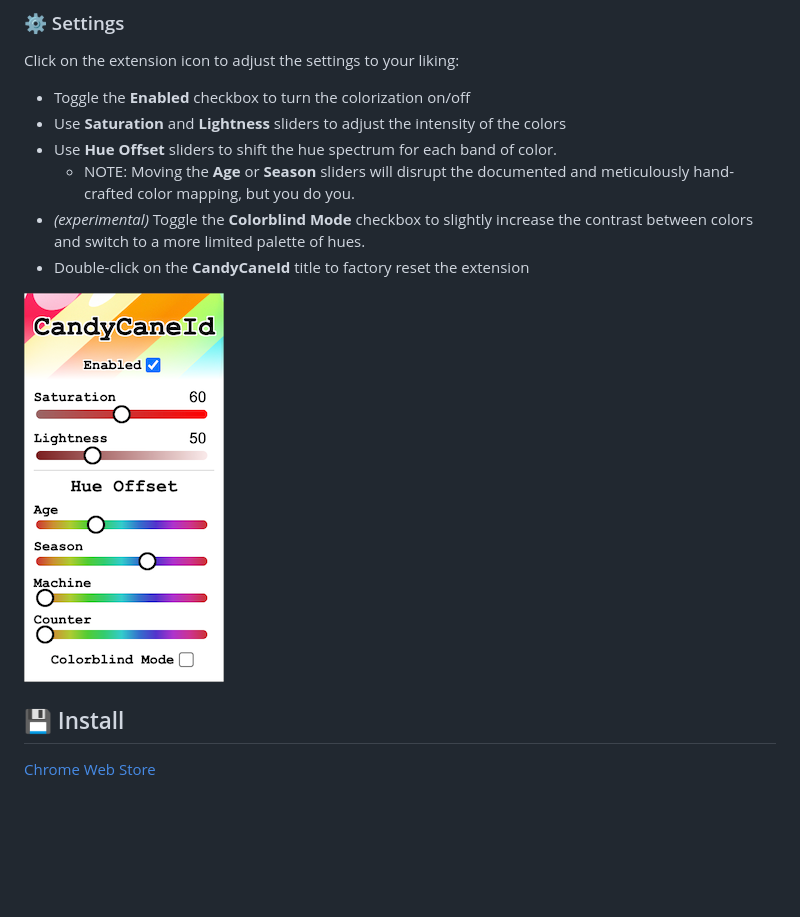
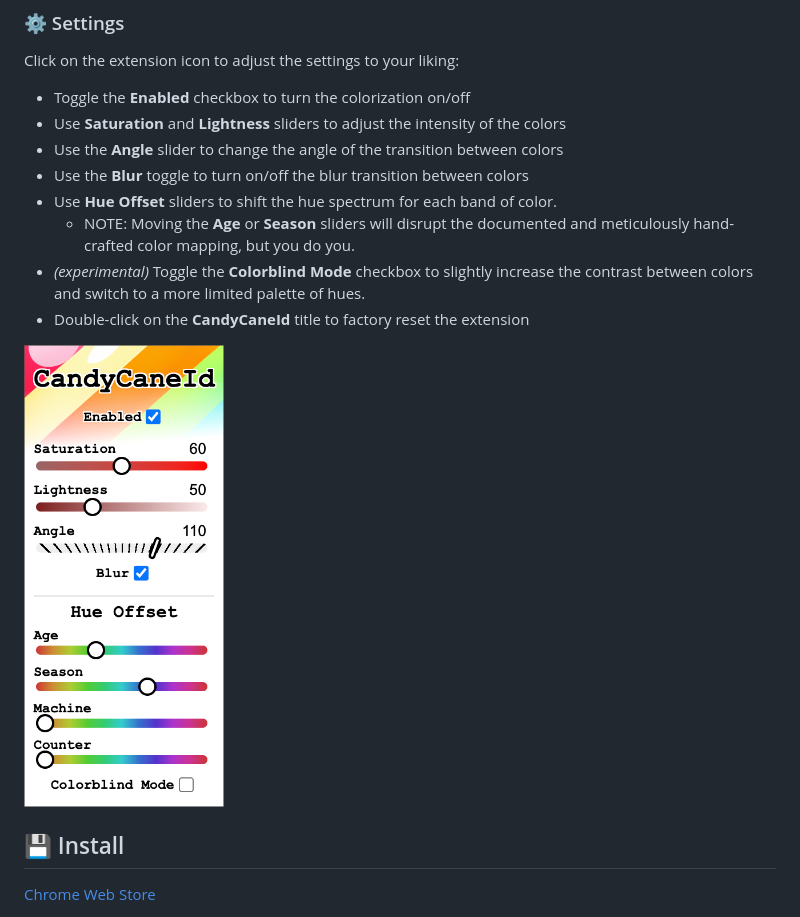
Before and after one commit to rmiyashiro/CandyCaneId, a Markdown page: README.md, the part around the change printed below. GitHub-like rendering; pictures changed too: assets/popup.png; blank space fills up the shorter version.

```diff
--- a/README.md
+++ b/README.md
@@ -81,6 +81,8 @@ Click on the extension icon to adjust the settings to your liking:
 
 - Toggle the **Enabled** checkbox to turn the colorization on/off
 - Use **Saturation** and **Lightness** sliders to adjust the intensity of the colors
+- Use the **Angle** slider to change the angle of the transition between colors
+- Use the **Blur** toggle to turn on/off the blur transition between colors
 - Use **Hue Offset** sliders to shift the hue spectrum for each band of color.
     - NOTE: Moving the **Age** or **Season** sliders will disrupt the documented and meticulously
       hand-crafted color mapping, but you do you.
```
Also changed, not shown: other parts of README.md (+4 -4 lines).
